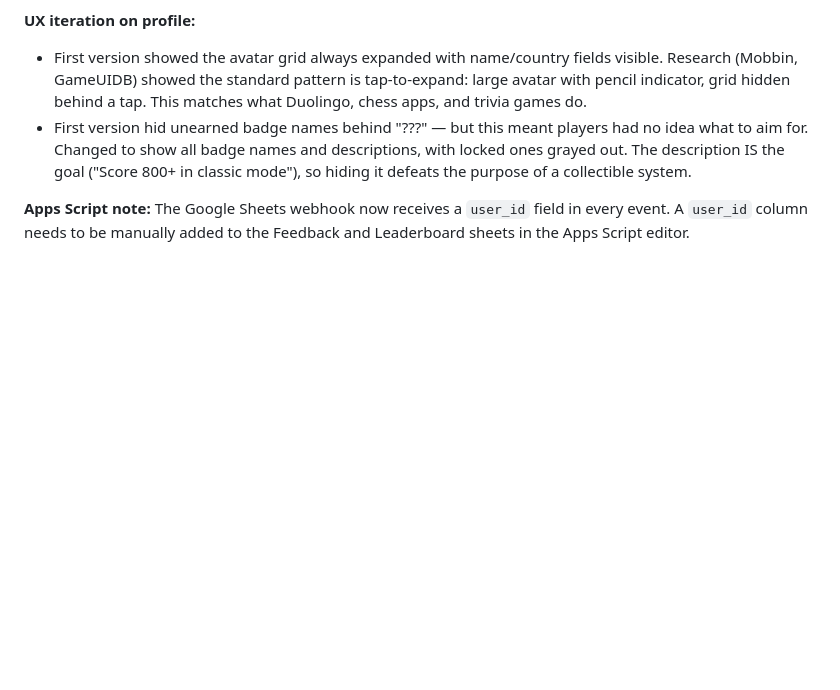
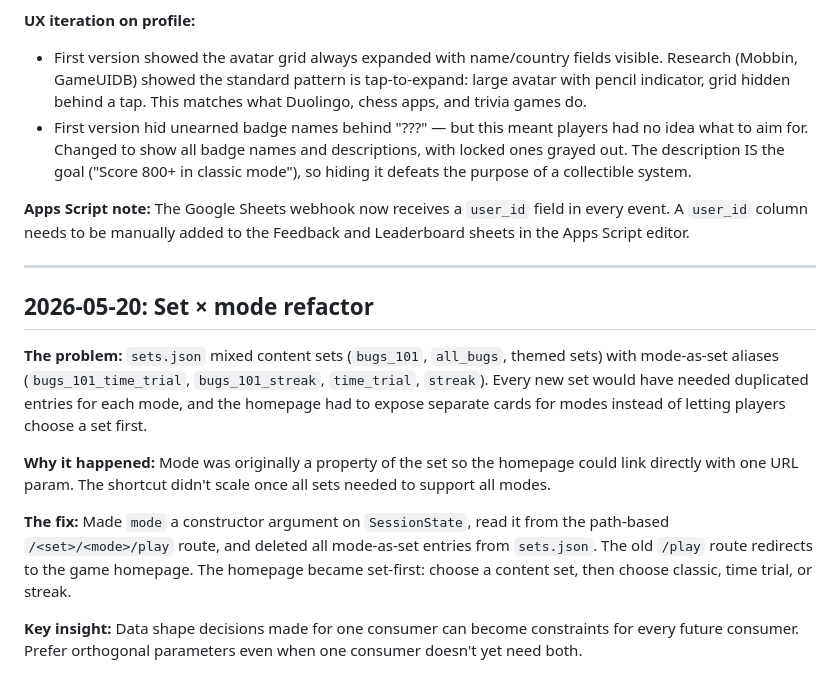
Before and after one commit to dewanggogte/whats-that-bug, a Markdown page: docs/DEVLOG.md, the part around the change. Drawn GitHub-style; blank space fills up the shorter version.

Commit message:
docs(devlog): set × mode refactor entry

```diff
--- a/docs/DEVLOG.md
+++ b/docs/DEVLOG.md
@@ -77,3 +77,15 @@ The old `flex-direction: column` mobile override for play-cards did nothing afte
 - First version hid unearned badge names behind "???" — but this meant players had no idea what to aim for. Changed to show all badge names and descriptions, with locked ones grayed out. The description IS the goal ("Score 800+ in classic mode"), so hiding it defeats the purpose of a collectible system.
 
 **Apps Script note:** The Google Sheets webhook now receives a `user_id` field in every event. A `user_id` column needs to be manually added to the Feedback and Leaderboard sheets in the Apps Script editor.
+
+---
+
+## 2026-05-20: Set × mode refactor
+
+**The problem:** `sets.json` mixed content sets (`bugs_101`, `all_bugs`, themed sets) with mode-as-set aliases (`bugs_101_time_trial`, `bugs_101_streak`, `time_trial`, `streak`). Every new set would have needed duplicated entries for each mode, and the homepage had to expose separate cards for modes instead of letting players choose a set first.
+
+**Why it happened:** Mode was originally a property of the set so the homepage could link directly with one URL param. The shortcut didn't scale once all sets needed to support all modes.
+
+**The fix:** Made `mode` a constructor argument on `SessionState`, read it from the path-based `/<set>/<mode>/play` route, and deleted all mode-as-set entries from `sets.json`. The old `/play` route redirects to the game homepage. The homepage became set-first: choose a content set, then choose classic, time trial, or streak.
+
+**Key insight:** Data shape decisions made for one consumer can become constraints for every future consumer. Prefer orthogonal parameters even when one consumer doesn't yet need both.
```
